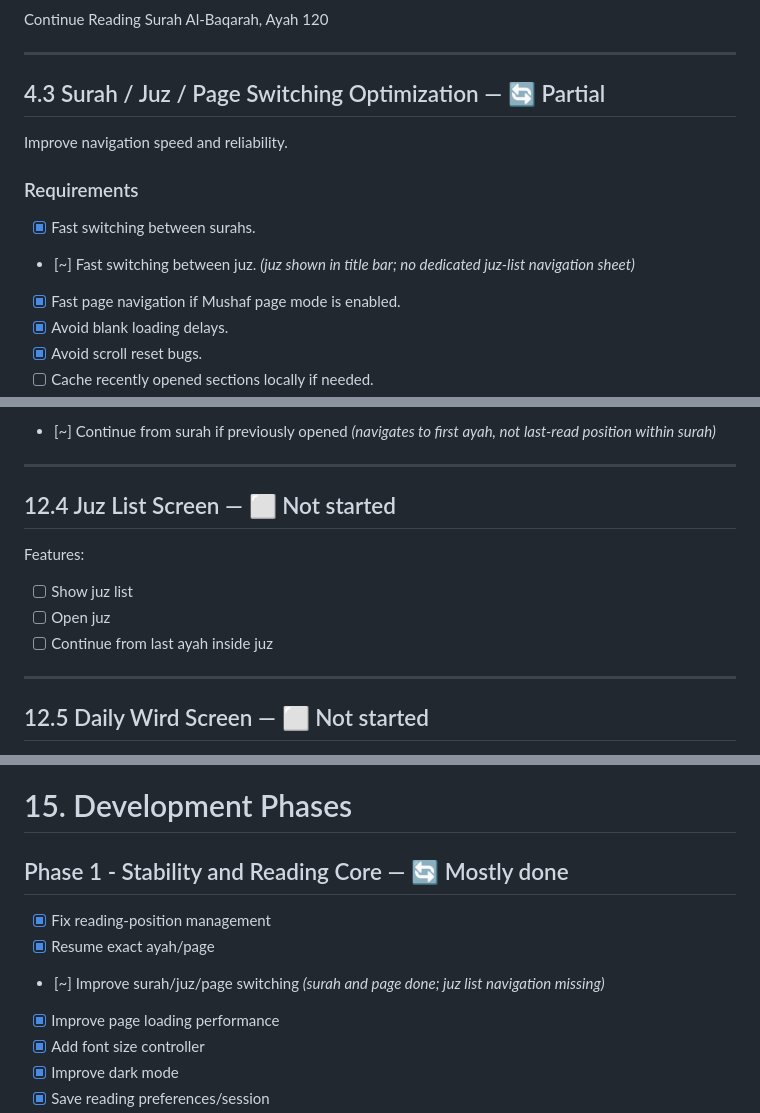
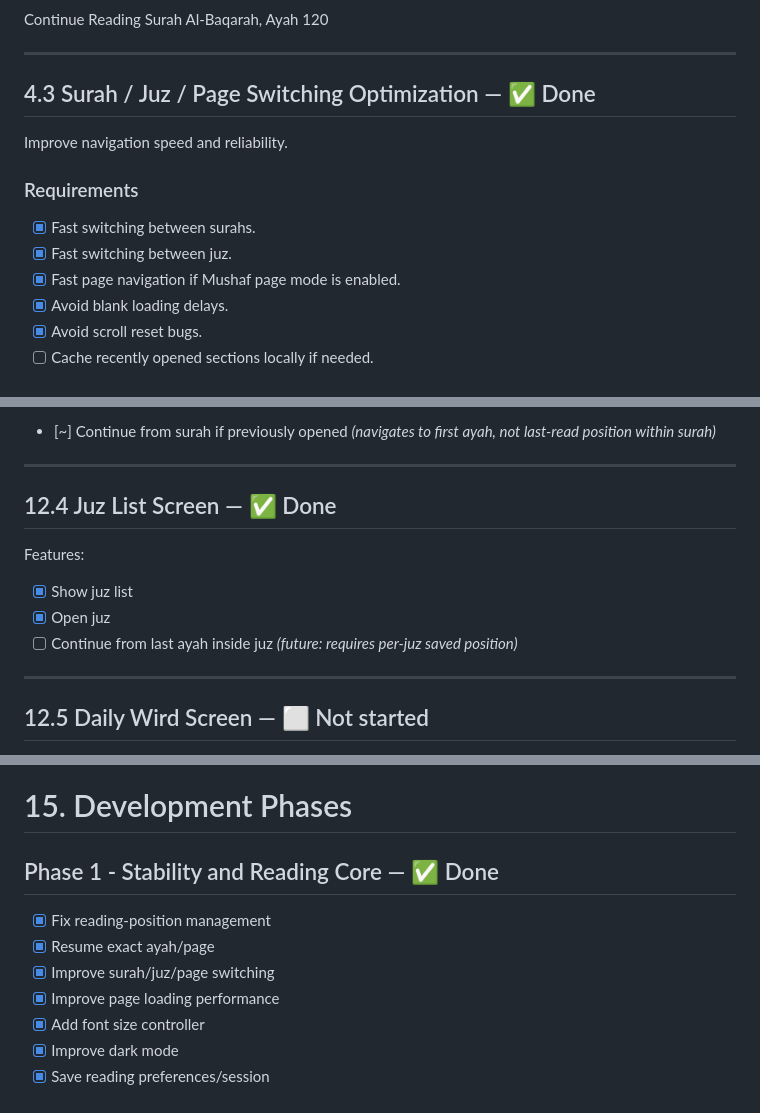
Before and after one commit to ProgSpaceSA/quran-yosr-flutter, a Markdown page: FEATURES.md, 3 parts joined by grey strips. GitHub-like rendering.

Commit message:
docs: mark Phase 1 complete in FEATURES.md
Juz navigation closes the last open Phase 1 item.
Updated: overall progress table, 4.3, 12.4, Phase 1 checklist.

Co-Authored-By: Claude Sonnet 4.6 <noreply@anthropic.com>

```diff
--- a/FEATURES.md
+++ b/FEATURES.md
@@ -126,14 +126,14 @@ Surah Al-Baqarah, Ayah 120
 
 ---
 
-## 4.3 Surah / Juz / Page Switching Optimization — 🔄 Partial
+## 4.3 Surah / Juz / Page Switching Optimization — ✅ Done
 
 Improve navigation speed and reliability.
 
 ### Requirements
 
 - [x] Fast switching between surahs.
-- [~] Fast switching between juz. *(juz shown in title bar; no dedicated juz-list navigation sheet)*
+- [x] Fast switching between juz.
 - [x] Fast page navigation if Mushaf page mode is enabled.
 - [x] Avoid blank loading delays.
 - [x] Avoid scroll reset bugs.
@@ -920,13 +920,13 @@ Features:
 
 ---
 
-## 12.4 Juz List Screen — ⬜ Not started
+## 12.4 Juz List Screen — ✅ Done
 
 Features:
 
-- [ ] Show juz list
-- [ ] Open juz
-- [ ] Continue from last ayah inside juz
+- [x] Show juz list
+- [x] Open juz
+- [ ] Continue from last ayah inside juz *(future: requires per-juz saved position)*
 
 ---
 
@@ -1086,11 +1086,11 @@ Even if sync is not implemented now, local entities should use stable IDs and ti
 
 # 15. Development Phases
 
-## Phase 1 - Stability and Reading Core — 🔄 Mostly done
+## Phase 1 - Stability and Reading Core — ✅ Done
 
 - [x] Fix reading-position management
 - [x] Resume exact ayah/page
-- [~] Improve surah/juz/page switching *(surah and page done; juz list navigation missing)*
+- [x] Improve surah/juz/page switching
 - [x] Improve page loading performance
 - [x] Add font size controller
 - [x] Improve dark mode
```
Also changed, not shown: other parts of FEATURES.md (+1 -1 lines).
